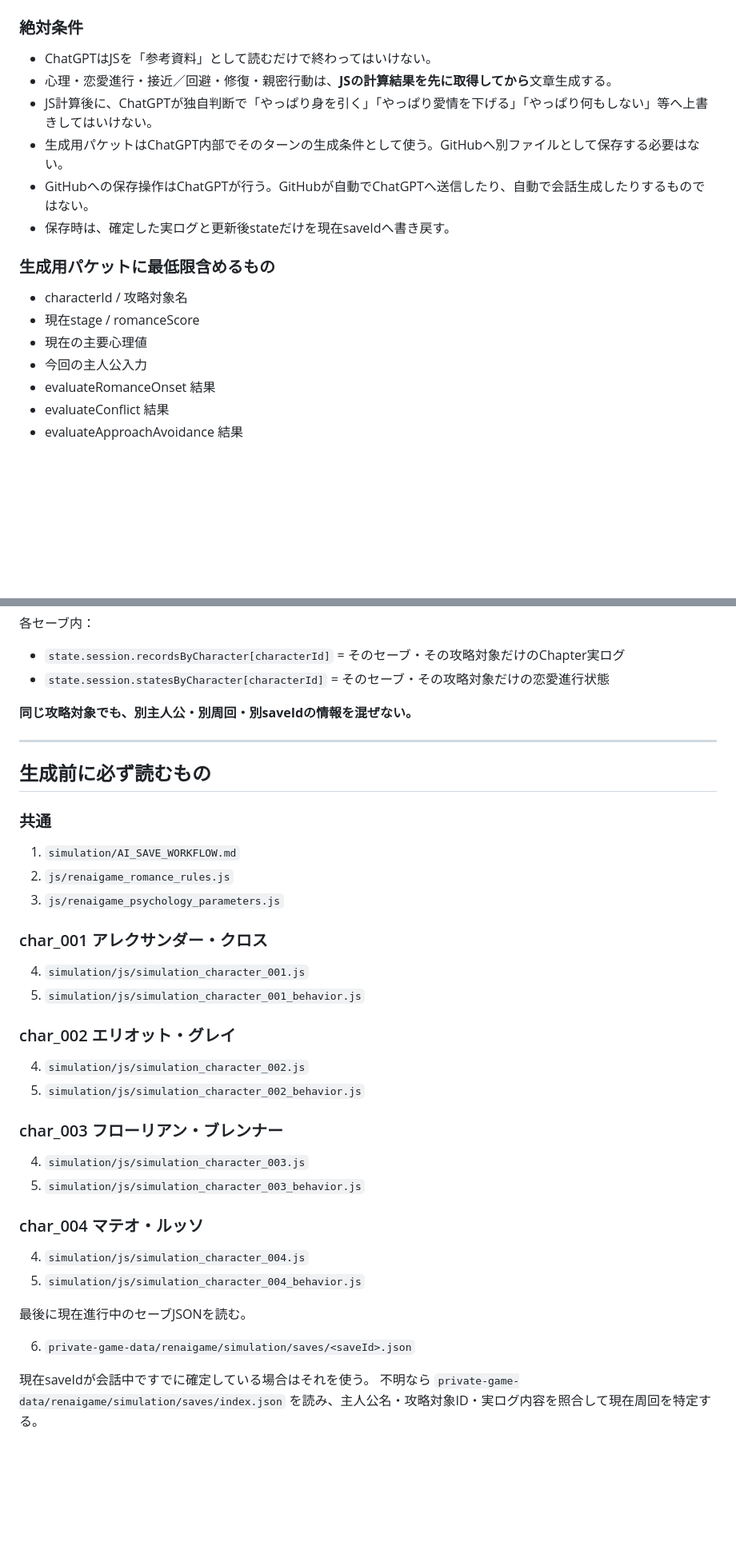
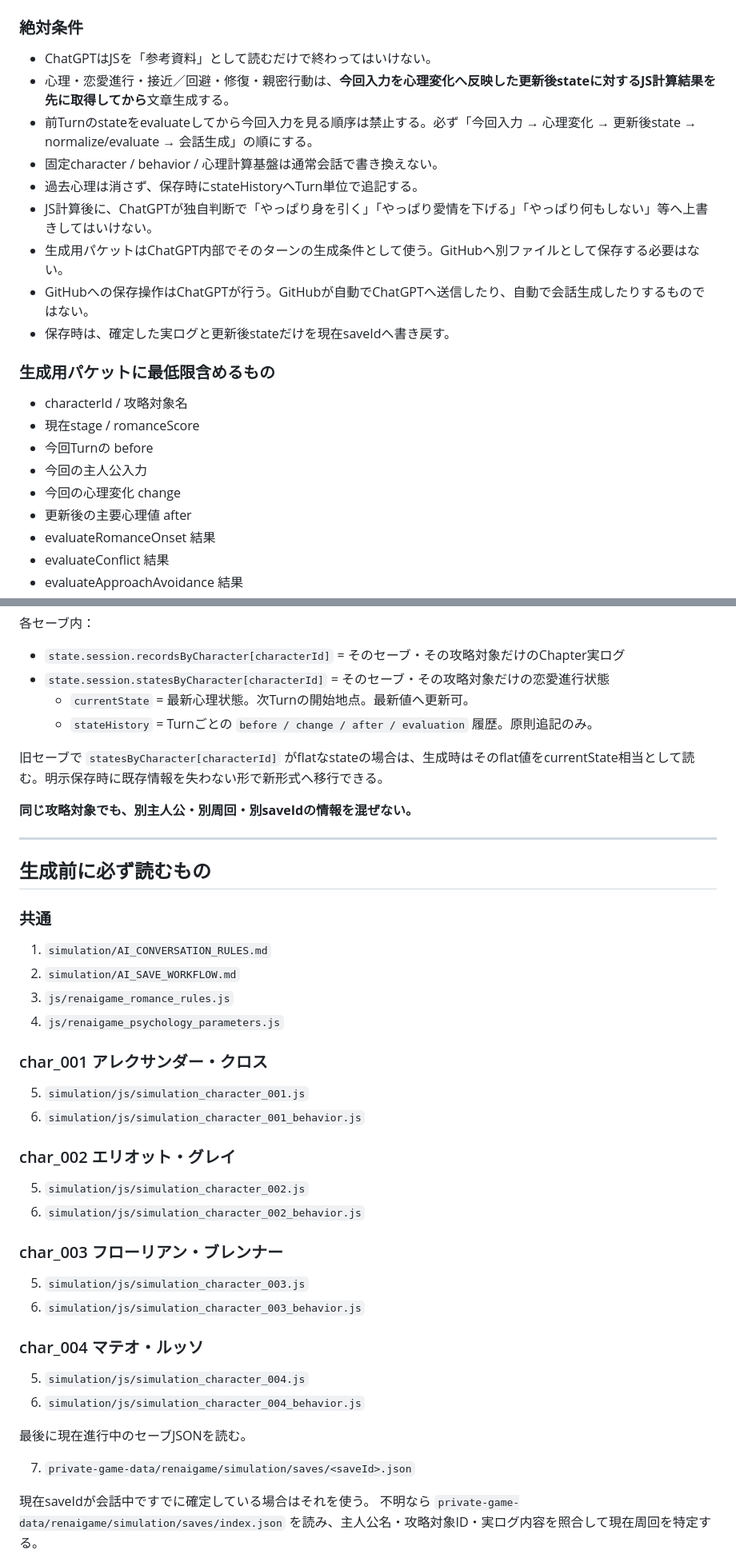
Before and after one commit to namiyukuta-cmd/renaigame, a Markdown page: simulation/AI_GENERATION_ENTRY.md, 2 parts joined by grey strips. Shown at 80% size. Drawn GitHub-style; blank space fills up the shorter version.

Commit message:
Adopt turn-based psychology history workflow

```diff
--- a/simulation/AI_GENERATION_ENTRY.md
+++ b/simulation/AI_GENERATION_ENTRY.md
@@ -69,7 +75,10 @@ ChatGPTは心理・行動方針をAI判断でやり直さず、その生成用
 ### 絶対条件
 
 - ChatGPTはJSを「参考資料」として読むだけで終わってはいけない。
-- 心理・恋愛進行・接近／回避・修復・親密行動は、**JSの計算結果を先に取得してから**文章生成する。
+- 心理・恋愛進行・接近／回避・修復・親密行動は、**今回入力を心理変化へ反映した更新後stateに対するJS計算結果を先に取得してから**文章生成する。
+- 前Turnのstateをevaluateしてから今回入力を見る順序は禁止する。必ず「今回入力 → 心理変化 → 更新後state → normalize/evaluate → 会話生成」の順にする。
+- 固定character / behavior / 心理計算基盤は通常会話で書き換えない。
+- 過去心理は消さず、保存時にstateHistoryへTurn単位で追記する。
 - JS計算後に、ChatGPTが独自判断で「やっぱり身を引く」「やっぱり愛情を下げる」「やっぱり何もしない」等へ上書きしてはいけない。
 - 生成用パケットはChatGPT内部でそのターンの生成条件として使う。GitHubへ別ファイルとして保存する必要はない。
 - GitHubへの保存操作はChatGPTが行う。GitHubが自動でChatGPTへ送信したり、自動で会話生成したりするものではない。
@@ -79,8 +88,10 @@ ChatGPTは心理・行動方針をAI判断でやり直さず、その生成用
 
 - characterId / 攻略対象名
 - 現在stage / romanceScore
-- 現在の主要心理値
+- 今回Turnの before
 - 今回の主人公入力
+- 今回の心理変化 change
+- 更新後の主要心理値 after
 - evaluateRomanceOnset 結果
 - evaluateConflict 結果
 - evaluateApproachAvoidance 結果
@@ -115,6 +126,10 @@ ChatGPTは心理・行動方針をAI判断でやり直さず、その生成用
 
 - `state.session.recordsByCharacter[characterId]` = そのセーブ・その攻略対象だけのChapter実ログ
 - `state.session.statesByCharacter[characterId]` = そのセーブ・その攻略対象だけの恋愛進行状態
+  - `currentState` = 最新心理状態。次Turnの開始地点。最新値へ更新可。
+  - `stateHistory` = Turnごとの `before / change / after / evaluation` 履歴。原則追記のみ。
+
+旧セーブで `statesByCharacter[characterId]` がflatなstateの場合は、生成時はそのflat値をcurrentState相当として読む。明示保存時に既存情報を失わない形で新形式へ移行できる。
 
 **同じ攻略対象でも、別主人公・別周回・別saveIdの情報を混ぜない。**
 
@@ -124,33 +139,34 @@ ChatGPTは心理・行動方針をAI判断でやり直さず、その生成用
 
 ### 共通
 
-1. `simulation/AI_SAVE_WORKFLOW.md`
-2. `js/renaigame_romance_rules.js`
-3. `js/renaigame_psychology_parameters.js`
+1. `simulation/AI_CONVERSATION_RULES.md`
+2. `simulation/AI_SAVE_WORKFLOW.md`
+3. `js/renaigame_romance_rules.js`
+4. `js/renaigame_psychology_parameters.js`
 
 ### char_001 アレクサンダー・クロス
 
-4. `simulation/js/simulation_character_001.js`
-5. `simulation/js/simulation_character_001_behavior.js`
+5. `simulation/js/simulation_character_001.js`
+6. `simulation/js/simulation_character_001_behavior.js`
 
 ### char_002 エリオット・グレイ
 
-4. `simulation/js/simulation_character_002.js`
-5. `simulation/js/simulation_character_002_behavior.js`
+5. `simulation/js/simulation_character_002.js`
+6. `simulation/js/simulation_character_002_behavior.js`
 
 ### char_003 フローリアン・ブレンナー
 
-4. `simulation/js/simulation_character_003.js`
-5. `simulation/js/simulation_character_003_behavior.js`
+5. `simulation/js/simulation_character_003.js`
+6. `simulation/js/simulation_character_003_behavior.js`
 
 ### char_004 マテオ・ルッソ
 
-4. `simulation/js/simulation_character_004.js`
-5. `simulation/js/simulation_character_004_behavior.js`
+5. `simulation/js/simulation_character_004.js`
+6. `simulation/js/simulation_character_004_behavior.js`
 
 最後に現在進行中のセーブJSONを読む。
 
-6. `private-game-data/renaigame/simulation/saves/<saveId>.json`
+7. `private-game-data/renaigame/simulation/saves/<saveId>.json`
 
 現在saveIdが会話中ですでに確定している場合はそれを使う。
 不明なら `private-game-data/renaigame/simulation/saves/index.json` を読み、主人公名・攻略対象ID・実ログ内容を照合して現在周回を特定する。
```
Also changed, not shown: other parts of simulation/AI_GENERATION_ENTRY.md (+14 -3 lines).
